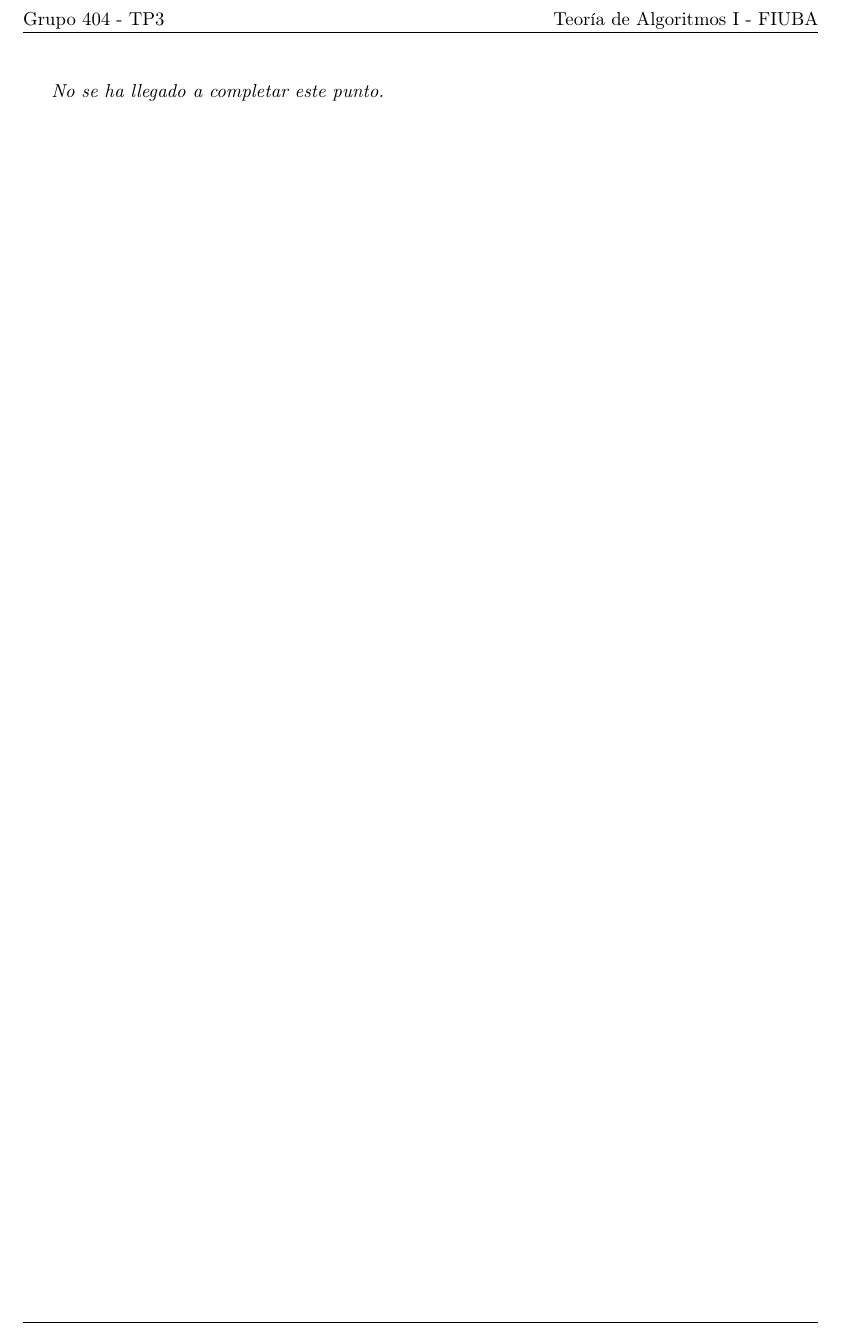
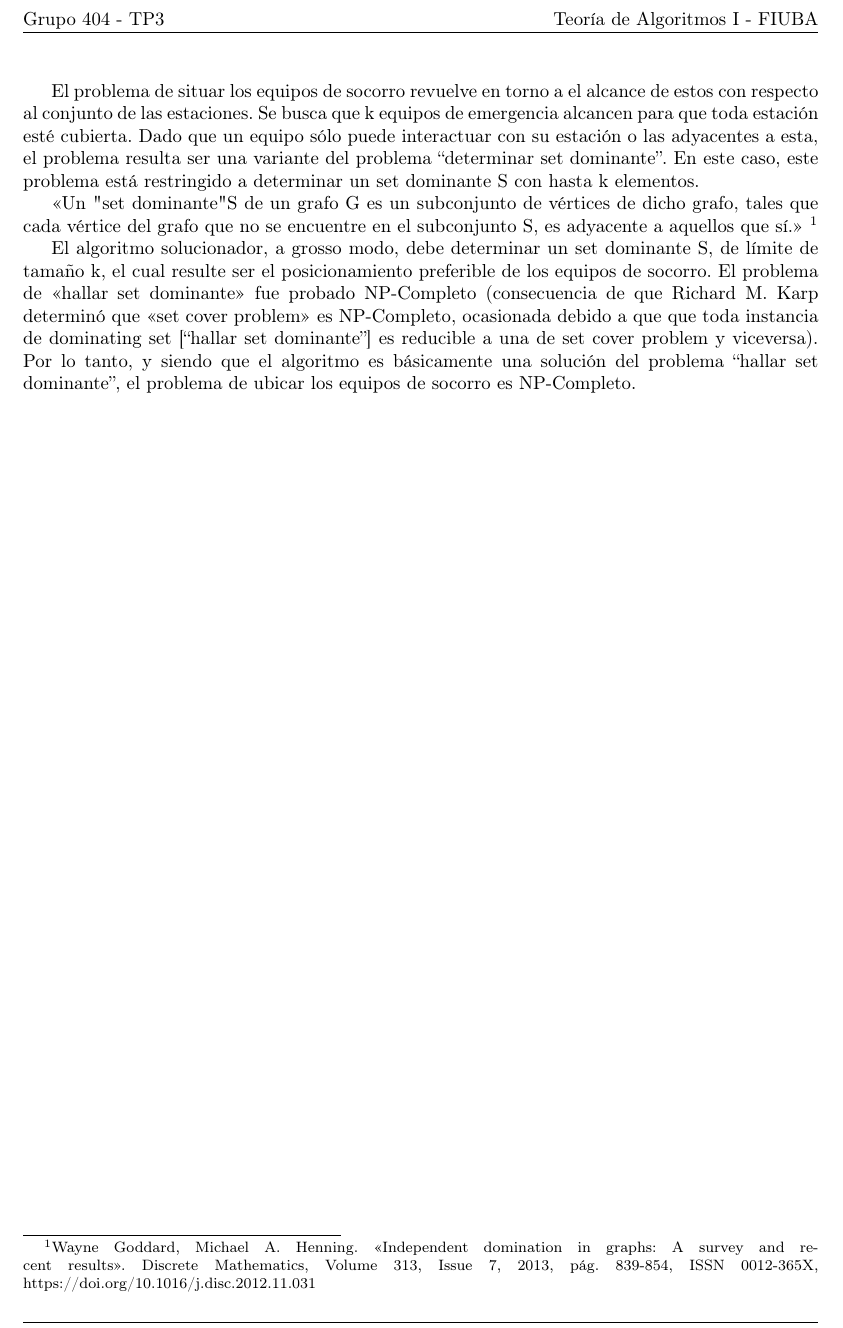
Before and after one commit to lemingsen/7529tp3, a LaTeX document (informe/src/resolP2_1.tex): part of the page, cut so that both start at the same text. Compiled offline with pdfLaTeX.

Commit message:
Autor SMP

```diff
--- a/informe/src/resolP2_1.tex
+++ b/informe/src/resolP2_1.tex
@@ -4,8 +4,20 @@
 
 \begin{document}
 
-\emph{No se ha llegado a completar este punto.}
+El problema de situar los equipos de socorro revuelve en torno a el alcance de estos con respecto al conjunto de las estaciones. Se busca que k equipos de emergencia alcancen para que toda estación esté cubierta. Dado que un equipo sólo puede interactuar con su estación o las adyacentes a esta, el problema resulta ser una variante del problema “determinar set dominante”. En este caso, este problema está restringido a determinar un set dominante S con hasta k elementos.
 
+\textquote{Un "set dominante" S de un grafo G es un subconjunto de vértices de dicho grafo,
+tales que cada vértice del grafo que no se encuentre en el subconjunto S, es adyacente a aquellos que sí.}
+\footnote{Wayne Goddard, Michael A. Henning. «Independent domination in graphs: A survey and recent results». Discrete Mathematics, Volume 313, Issue 7, 2013, pág. 839-854,
+ISSN 0012-365X, https://doi.org/10.1016/j.disc.2012.11.031}
+
+El algoritmo solucionador, a grosso modo, debe determinar un set dominante S, de límite de tamaño k,
+el cual resulte ser el posicionamiento preferible de los equipos de socorro. El problema de
+\textquote{hallar set dominante} fue probado NP-Completo (consecuencia de que Richard M. Karp determinó
+que \textquote{set cover problem} es NP-Completo, ocasionada debido a que que toda instancia de
+dominating set [“hallar set dominante”] es reducible a una de set cover problem y viceversa).
+Por lo tanto, y siendo que el algoritmo es básicamente una solución del problema “hallar set dominante”,
+el problema de ubicar los equipos de socorro es NP-Completo.
 
 % FIN DEL DOCUMENTO (SECCIÓN P2.1)
 % NO BORRAR POR ACCIDENTE NI ESCRIBIR COSAS ABAJO
```
